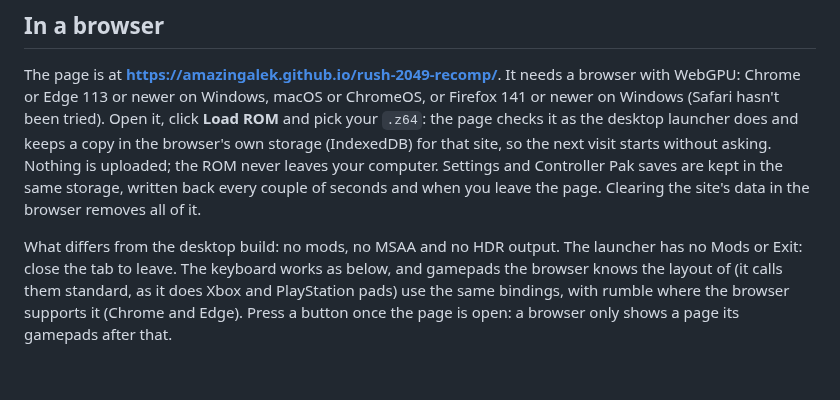
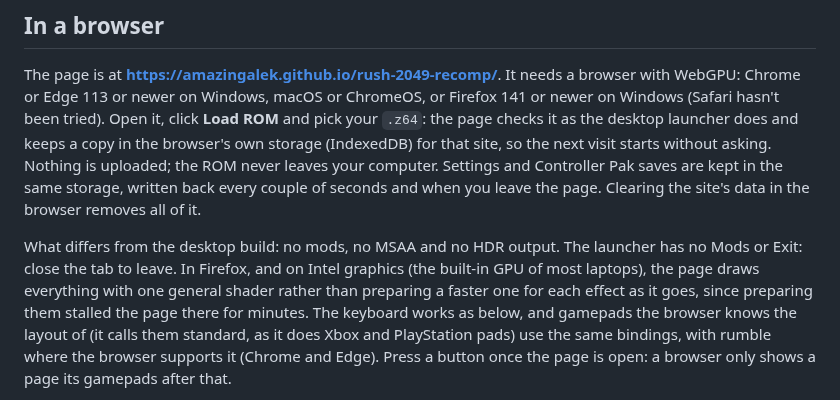
Before and after one commit to amazingalek/rush-2049-recomp, a Markdown page: README.md, the part around the change. GitHub-like rendering; blank space fills up the shorter version.

Commit message:
WIP: README says the page draws with the ubershader on Intel graphics
Unfinished: the plume-web and rt64-web commits that do it (backgroundPipelineBuilds false on an Intel adapter), the pins
and CLAUDE.md.

Co-Authored-By: Claude Opus 5.5 <noreply@anthropic.com>

```diff
--- a/README.md
+++ b/README.md
@@ -124,7 +124,9 @@ same storage, written back every couple of seconds and when you leave the page.
 browser removes all of it.
 
 What differs from the desktop build: no mods, no MSAA and no HDR output. The launcher has no Mods or Exit: close
-the tab to leave. The keyboard works as below, and
+the tab to leave. In Firefox, and on Intel graphics (the built-in GPU of most laptops), the page draws everything with
+one general shader rather than preparing a faster one for each effect as it goes, since preparing them stalled the
+page there for minutes. The keyboard works as below, and
 gamepads the browser knows the layout of (it calls them standard, as it does Xbox and PlayStation pads) use the same
 bindings, with rumble where the browser supports it (Chrome and Edge). Press a button once the page is open: a
 browser only shows a page its gamepads after that.
```
